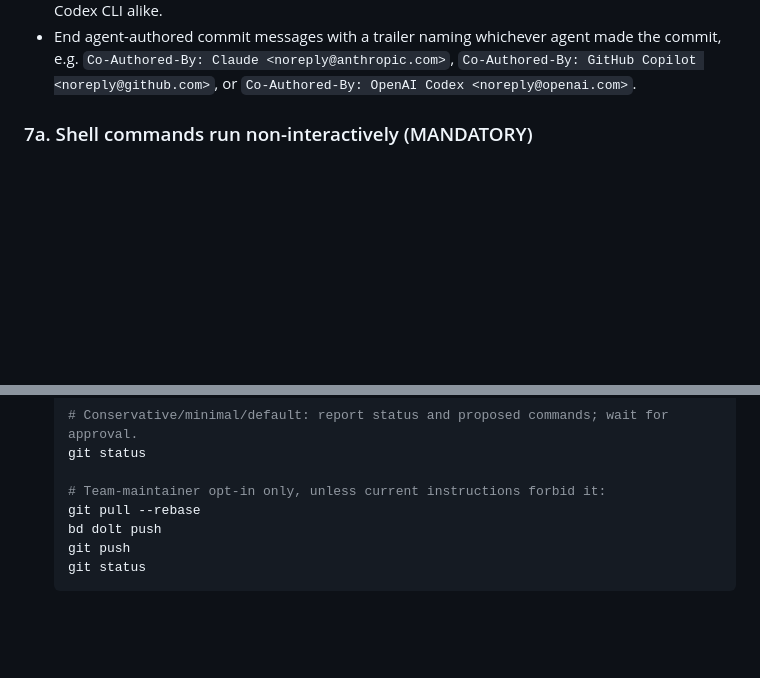
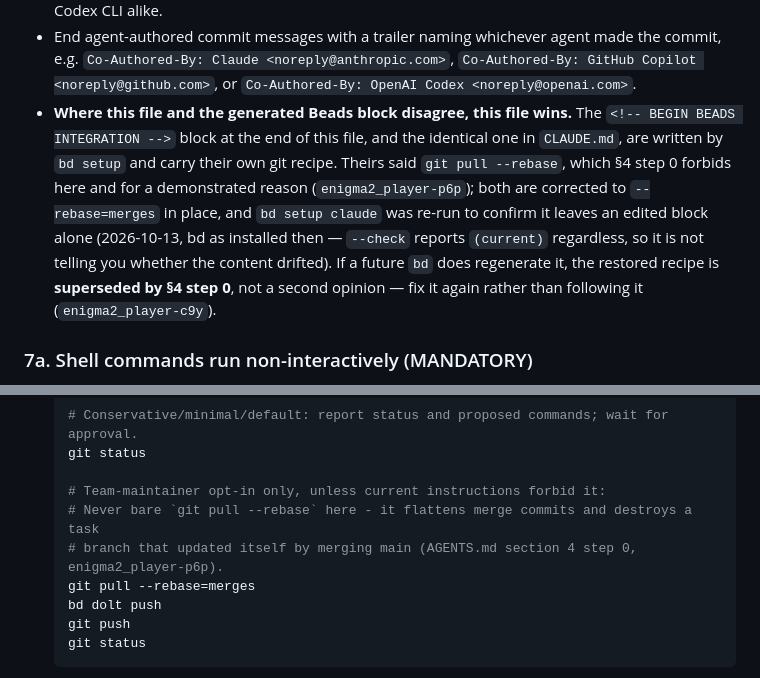
Before and after one commit to madoe21/enigma2_player, a Markdown page: AGENTS.md, 2 parts joined by grey strips. Rendered like a GitHub page; blank space fills up the shorter version.

Commit message:
docs(agents): the generated Beads blocks still prescribed the command that broke a branch (enigma2_player-c9y)
`enigma2_player-p6p` rewrote §4 step 0 away from plain `git pull --rebase` — it
flattens merge commits, and that is how a `task/*` branch destroyed itself before
the session had done any work. Two copies of the old advice survived inside the
`<!-- BEGIN BEADS INTEGRATION -->` blocks that `bd setup` writes, one in this file
and one in `CLAUDE.md`, both in the team-maintainer session-close recipe. An agent
reading top to bottom met the corrected rule first and the stale recipe later, with
nothing saying which one wins.

Both are now `--rebase=merges`, with the reason in the block so the next reader does
not have to find the bead.

The assumption that stopped p6p from fixing this — "it is generated, an edit here is
overwritten" — turns out to be false for the bd installed now: editing the block and
re-running `bd setup claude` and `bd setup codex` leaves the edit in place (both
blocks verified after regeneration). Worth knowing that `bd setup --check` reports
`(current)` either way, so it does not tell you whether the content drifted.

§7 also gains the rule that covers the case where a future bd does regenerate it:
where this file and the generated block disagree, this file wins, and the restored
recipe is superseded rather than a second opinion.

Co-Authored-By: Claude <noreply@anthropic.com>

```diff
--- a/AGENTS.md
+++ b/AGENTS.md
@@ -787,6 +787,15 @@ on the task yourself until AC are met, checking back against §4 at each step.
 - End agent-authored commit messages with a trailer naming whichever agent made the commit, e.g.
   `Co-Authored-By: Claude <noreply@anthropic.com>`, `Co-Authored-By: GitHub Copilot
   <noreply@github.com>`, or `Co-Authored-By: OpenAI Codex <noreply@openai.com>`.
+- **Where this file and the generated Beads block disagree, this file wins.** The
+  `<!-- BEGIN BEADS INTEGRATION -->` block at the end of this file, and the identical one in
+  `CLAUDE.md`, are written by `bd setup` and carry their own git recipe. Theirs said
+  `git pull --rebase`, which §4 step 0 forbids here and for a demonstrated reason
+  (`enigma2_player-p6p`); both are corrected to `--rebase=merges` in place, and `bd setup claude`
+  was re-run to confirm it leaves an edited block alone (2026-10-13, bd as installed then —
+  `--check` reports `(current)` regardless, so it is not telling you whether the content drifted).
+  If a future `bd` does regenerate it, the restored recipe is **superseded by §4 step 0**, not a
+  second opinion — fix it again rather than following it (`enigma2_player-c9y`).
 
 ### 7a. Shell commands run non-interactively (MANDATORY)
 
@@ -948,7 +957,9 @@ This protocol applies when ending a Beads implementation workflow. It is subordi
    git status
 
    # Team-maintainer opt-in only, unless current instructions forbid it:
-   git pull --rebase
+   # Never bare `git pull --rebase` here - it flattens merge commits and destroys a task
+   # branch that updated itself by merging main (AGENTS.md section 4 step 0, enigma2_player-p6p).
+   git pull --rebase=merges
    bd dolt push
    git push
    git status
```
Also changed, not shown: CLAUDE.md (+3 -1 lines).
